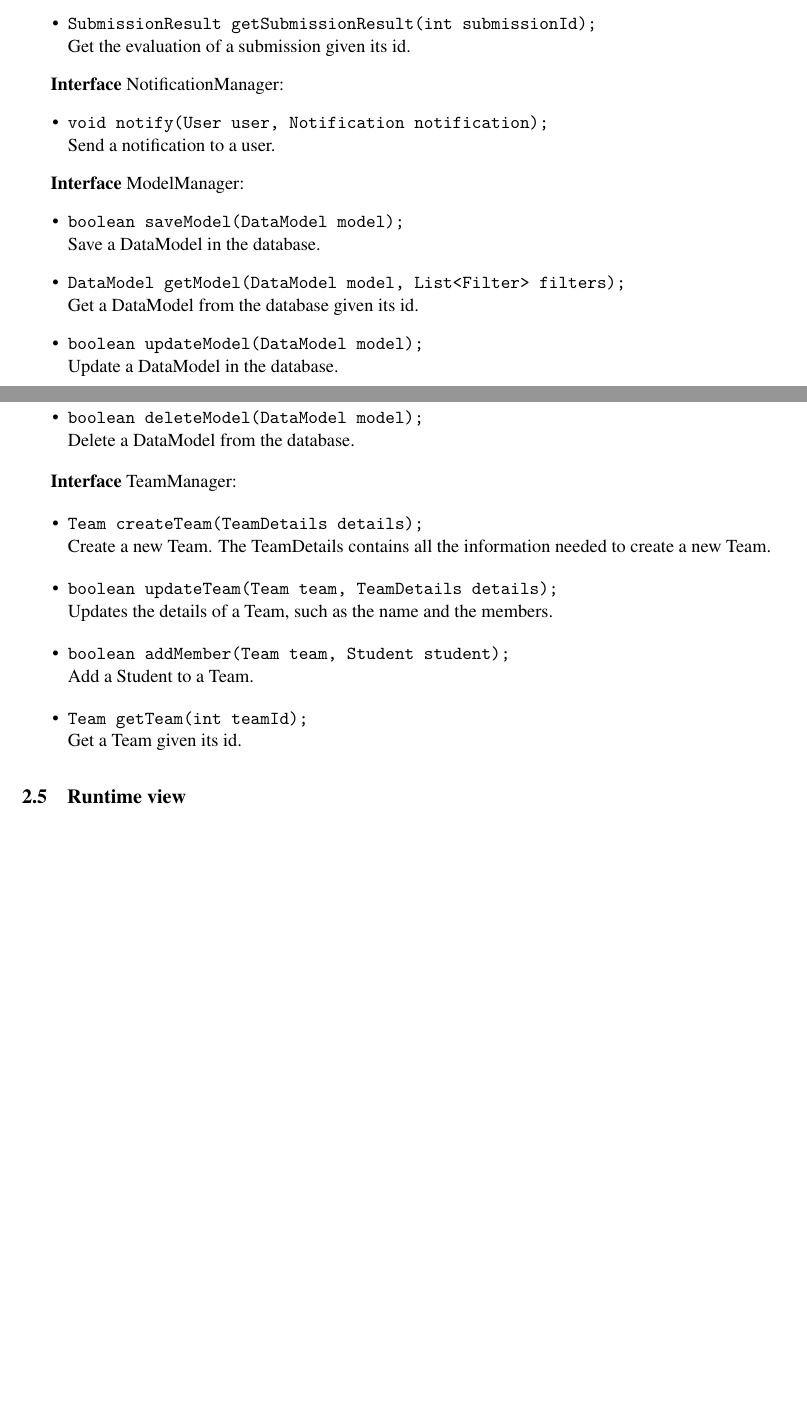
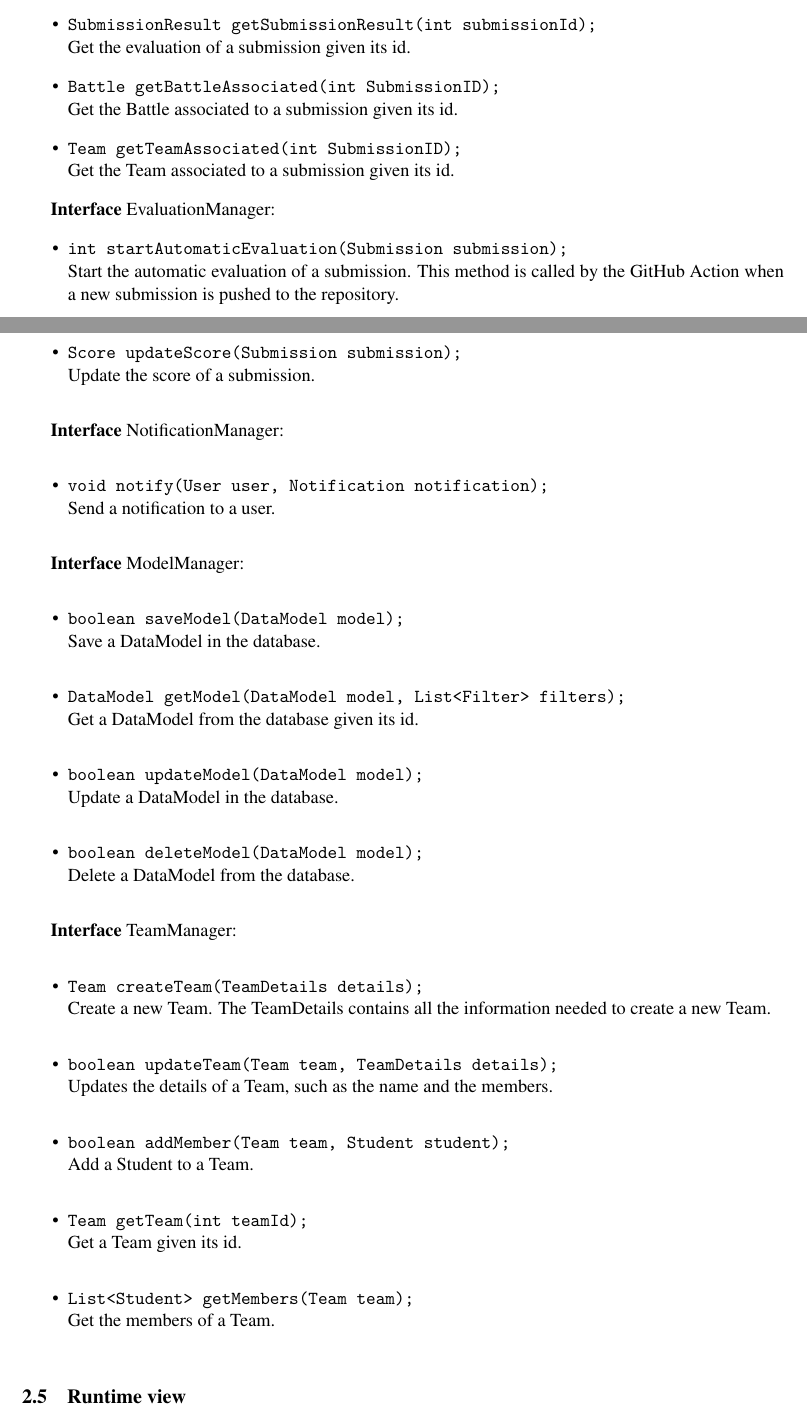
Before and after one commit to piconepaolo/PiconeRusso, a LaTeX document (DD/main.tex, which reads DD/Files/architecturalDesign.tex): two parts of pages 14 and 15 of 26 before the commit and two parts of pages 14 and 15 of 27 after it, joined at a grey line, cut so that both start at the same text, the shorter picture padded with empty space. Compiled offline with pdfLaTeX; a LaTeX package or settings file that is missing is left out.

```diff
--- a/DD/Files/architecturalDesign.tex
+++ b/DD/Files/architecturalDesign.tex
@@ -157,6 +159,18 @@
     \\ Get the code of a submission given its id.
     \item \texttt{SubmissionResult getSubmissionResult(int submissionId);}
     \\ Get the evaluation of a submission given its id.
+    \item \texttt{Battle getBattleAssociated(int SubmissionID);}
+    \\ Get the Battle associated to a submission given its id.
+    \item \texttt{Team getTeamAssociated(int SubmissionID);}
+    \\ Get the Team associated to a submission given its id.
+\end{itemize}
+
+\textbf{Interface} EvaluationManager:
+\begin{itemize}
+    \item \texttt{int startAutomaticEvaluation(Submission submission);}
+    \\ Start the automatic evaluation of a submission. This method is called by the GitHub Action when a new submission is pushed to the repository.
+    \item \texttt{Score updateScore(Submission submission);}
+    \\ Update the score of a submission.
 \end{itemize}
 
 \textbf{Interface} NotificationManager:
@@ -187,6 +201,8 @@
     \\ Add a Student to a Team.
     \item \texttt{Team getTeam(int teamId);}
     \\ Get a Team given its id.
+    \item \texttt{List<Student> getMembers(Team team);}
+    \\ Get the members of a Team.
 \end{itemize}
 \subsection{Runtime view}
 In this section are shown the sequence diagrams of the main functionalities of the system previously described in the RASD document. Starting from the \textit{Component View} section of this document, it is possible to identify the components interactions that are shown in the following sequence diagrams.
```
Also changed, not shown: DD/Diagrams/SolutionSubmissionSD.jpg (added), DD/Files/architecturalDesign.tex (10 more changed lines), 1 other file.
